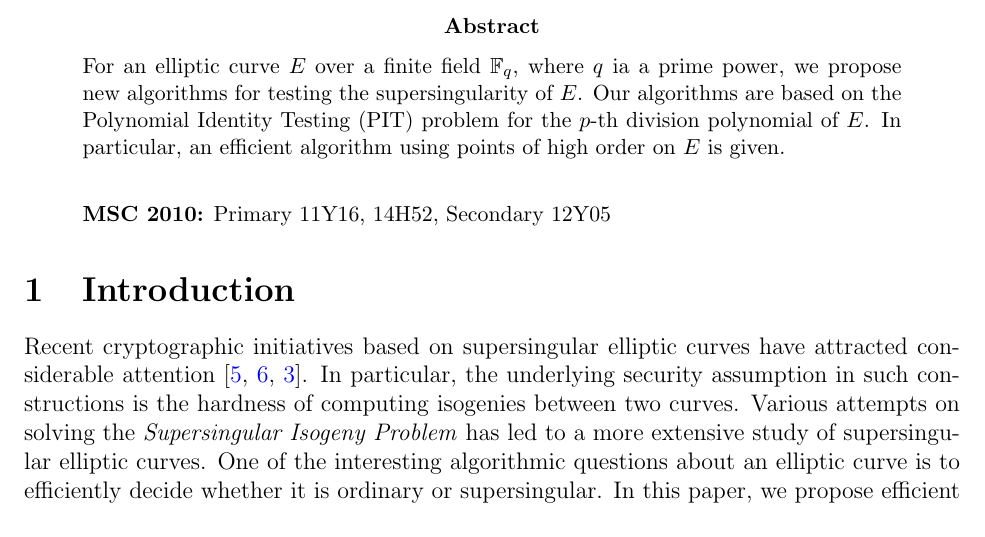
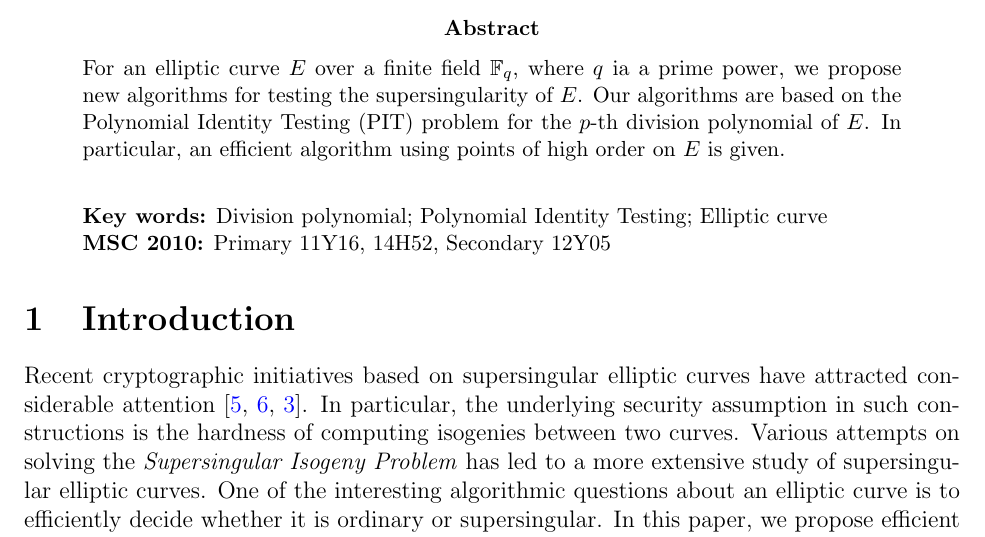
Before and after one commit to jake-doliskani/divpoly_pit, a LaTeX paper (divpoly_pit.tex): part of page 1 of 12, cut so that both start at the same text. Compiled offline with pdfLaTeX.

Commit message:
added key words

```diff
--- a/divpoly_pit.tex
+++ b/divpoly_pit.tex
@@ -108,6 +108,8 @@
 	particular, an efficient algorithm using points of high order on $E$ is given.
 
 	\vspace*{7mm}
+	\noindent\textbf{Key words:} Division polynomial; Polynomial Identity Testing; Elliptic curve
+	\\
 	\noindent\textbf{MSC 2010:} Primary 11Y16, 14H52, Secondary 12Y05
 \end{abstract}
 
```
